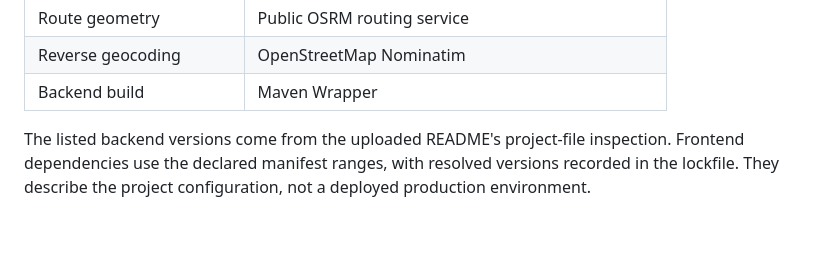
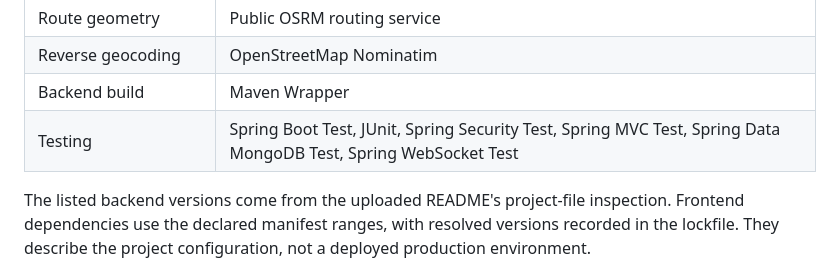
Before and after one commit to samkum002/ResQNet, a Markdown page: README.md, the part around the change. Rendered like a GitHub page; blank space fills up the shorter version.

Commit message:
Update README with testing frameworks information
Added testing frameworks to the README.

```diff
--- a/README.md
+++ b/README.md
@@ -186,6 +186,7 @@ Other implemented states include `ALREADY_PRESENT`, `DISPATCH_FAILED`, `DISPATCH
 | Route geometry | Public OSRM routing service |
 | Reverse geocoding | OpenStreetMap Nominatim |
 | Backend build | Maven Wrapper |
+| Testing | Spring Boot Test, JUnit, Spring Security Test, Spring MVC Test, Spring Data MongoDB Test, Spring WebSocket Test |
 
 The listed backend versions come from the uploaded README's project-file inspection. Frontend dependencies use the declared manifest ranges, with resolved versions recorded in the lockfile. They describe the project configuration, not a deployed production environment.
 
```
